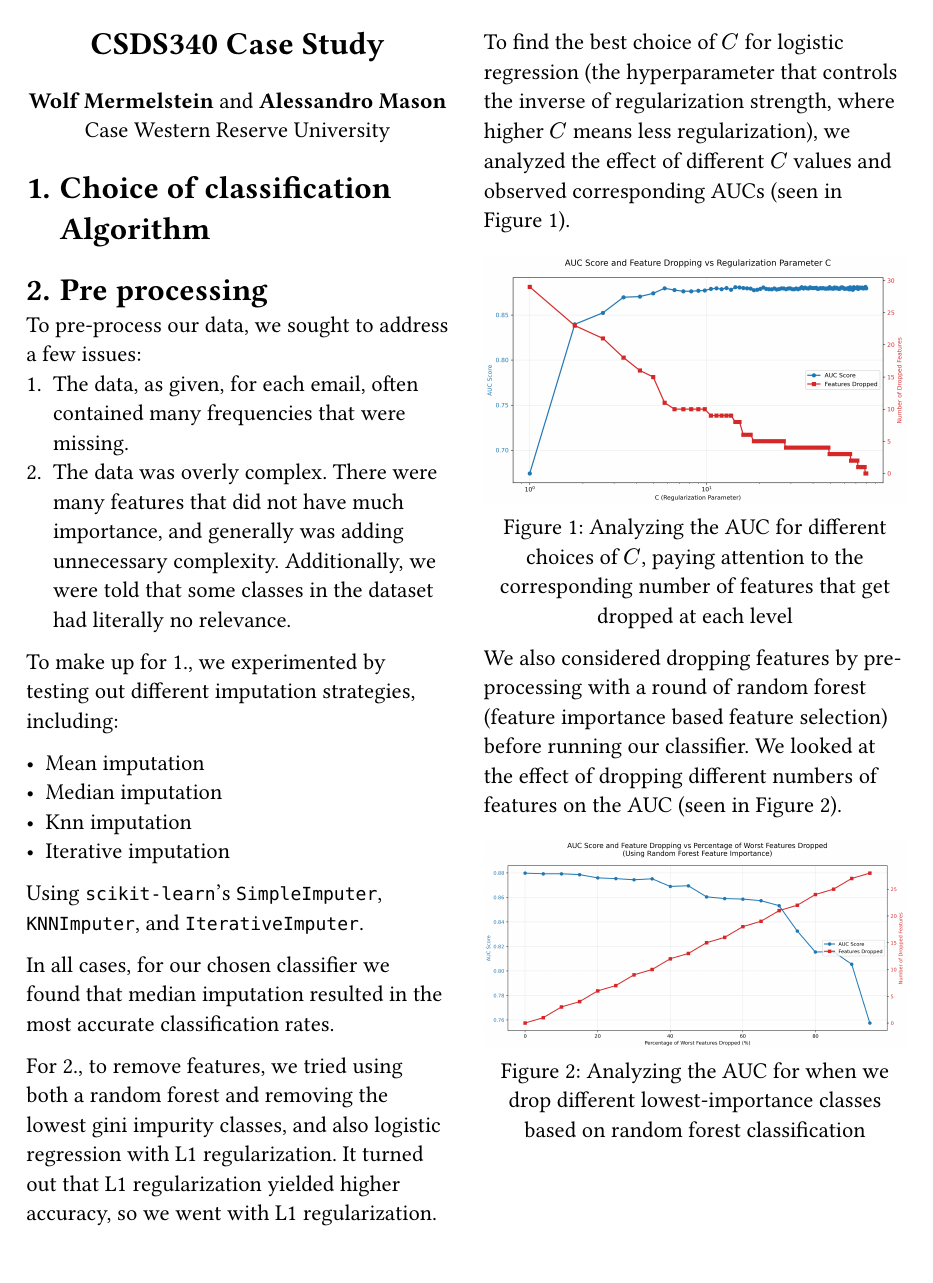
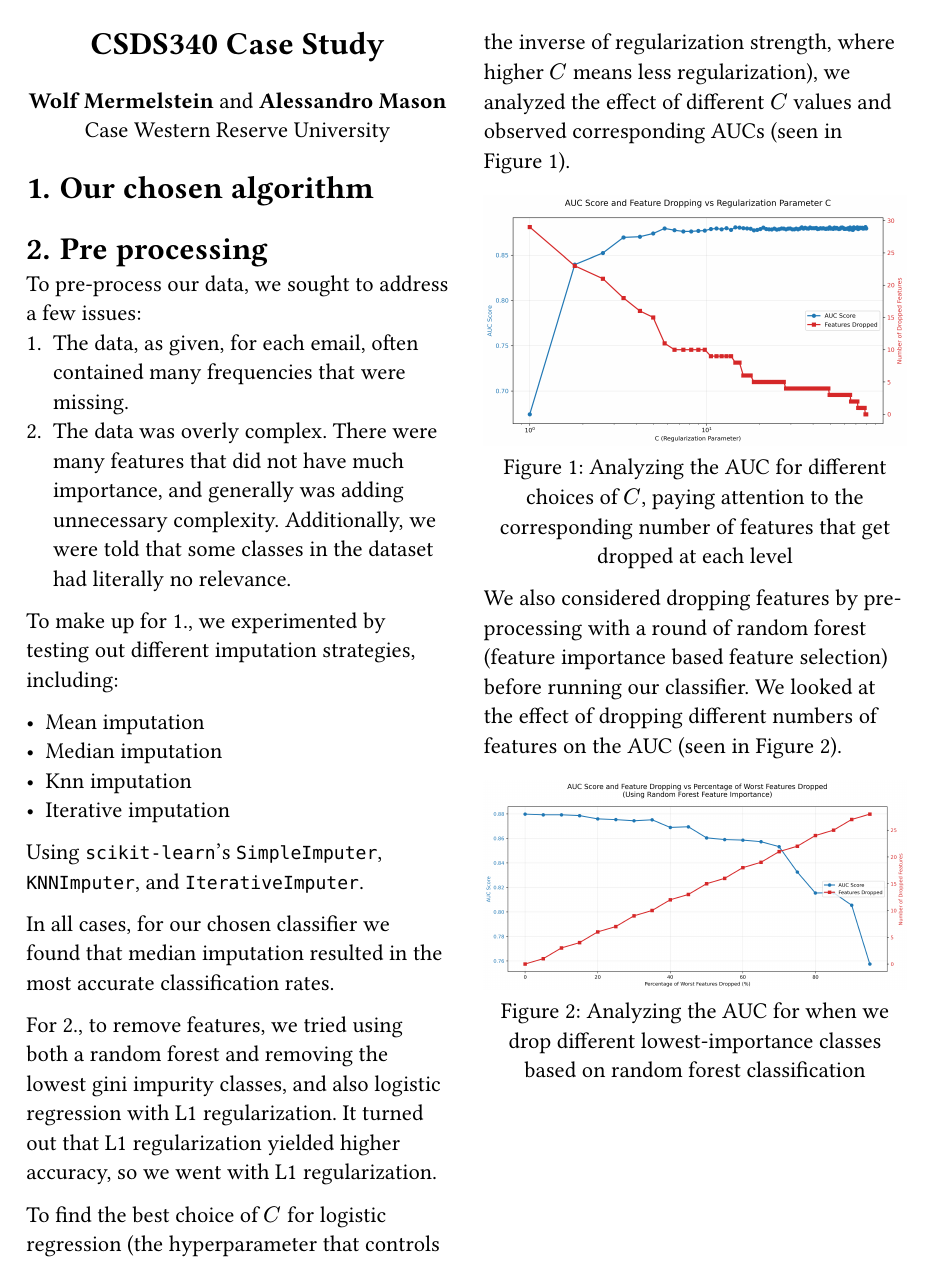
Before and after one commit to 404Wolf/csds340-case-study-1, a Typst document (report.typ): page 1 of 3. Compiled offline with Typst 0.15.

Commit message:
Add slot for first part

```diff
--- a/report.typ
+++ b/report.typ
@@ -19,7 +19,7 @@
 
 #set heading(numbering: "1.")
 
-= Choice of classification Algorithm
+= Our chosen algorithm
 
 // Your final choice of classification algorithm, including the values of important
 // parameters required by the algorithm. Communicate your approach in enough detail
```
